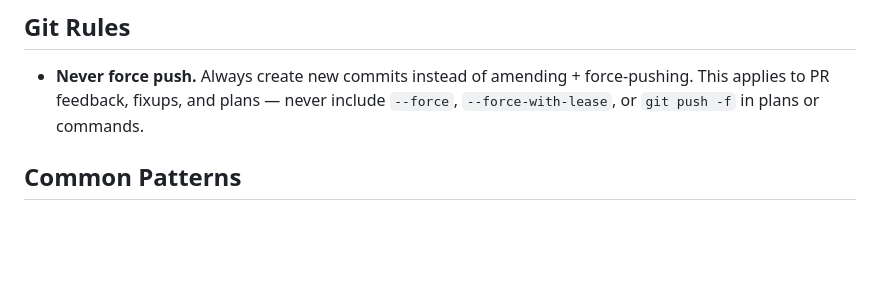
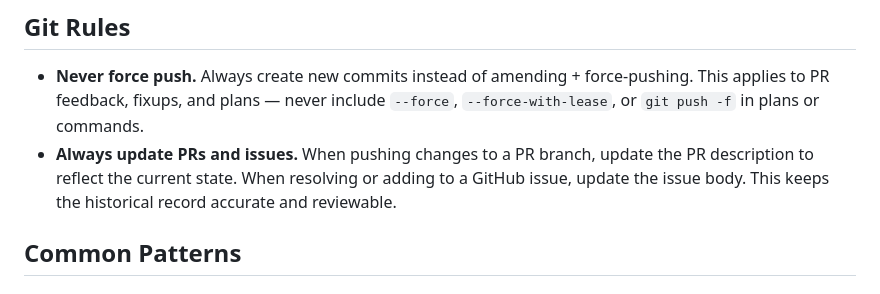
Before and after one commit to marrasen/aprot, a Markdown page: CLAUDE.md, the part around the change. GitHub-like rendering; blank space fills up the shorter version.

Commit message:
Add rule to always update PRs and issues on changes
Co-Authored-By: Claude Opus 4.6 <noreply@anthropic.com>

```diff
--- a/CLAUDE.md
+++ b/CLAUDE.md
@@ -61,6 +61,7 @@ When adding or changing user-facing features (new types, new API patterns, new o
 ## Git Rules
 
 - **Never force push.** Always create new commits instead of amending + force-pushing. This applies to PR feedback, fixups, and plans — never include `--force`, `--force-with-lease`, or `git push -f` in plans or commands.
+- **Always update PRs and issues.** When pushing changes to a PR branch, update the PR description to reflect the current state. When resolving or adding to a GitHub issue, update the issue body. This keeps the historical record accurate and reviewable.
 
 ## Common Patterns
 
```
